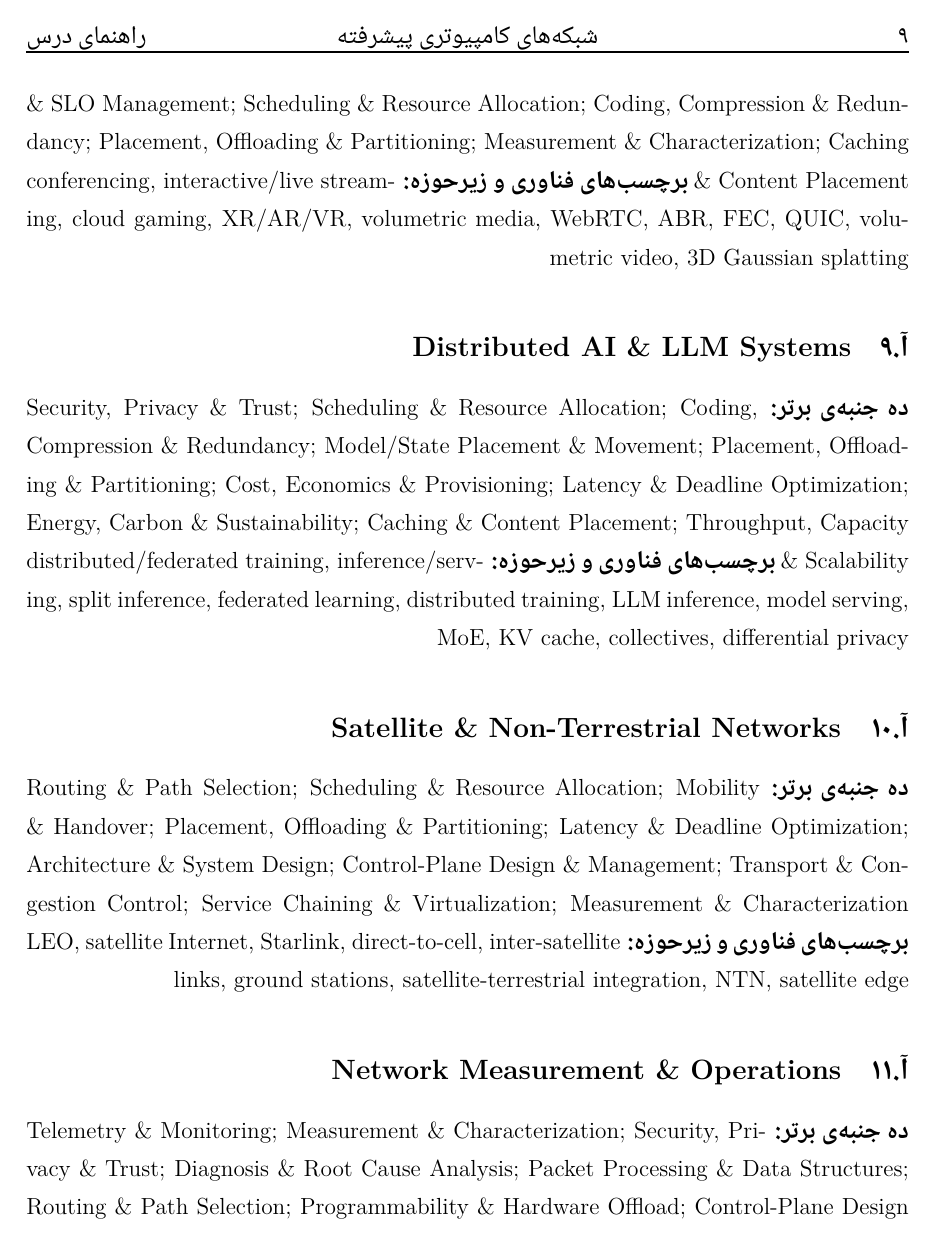
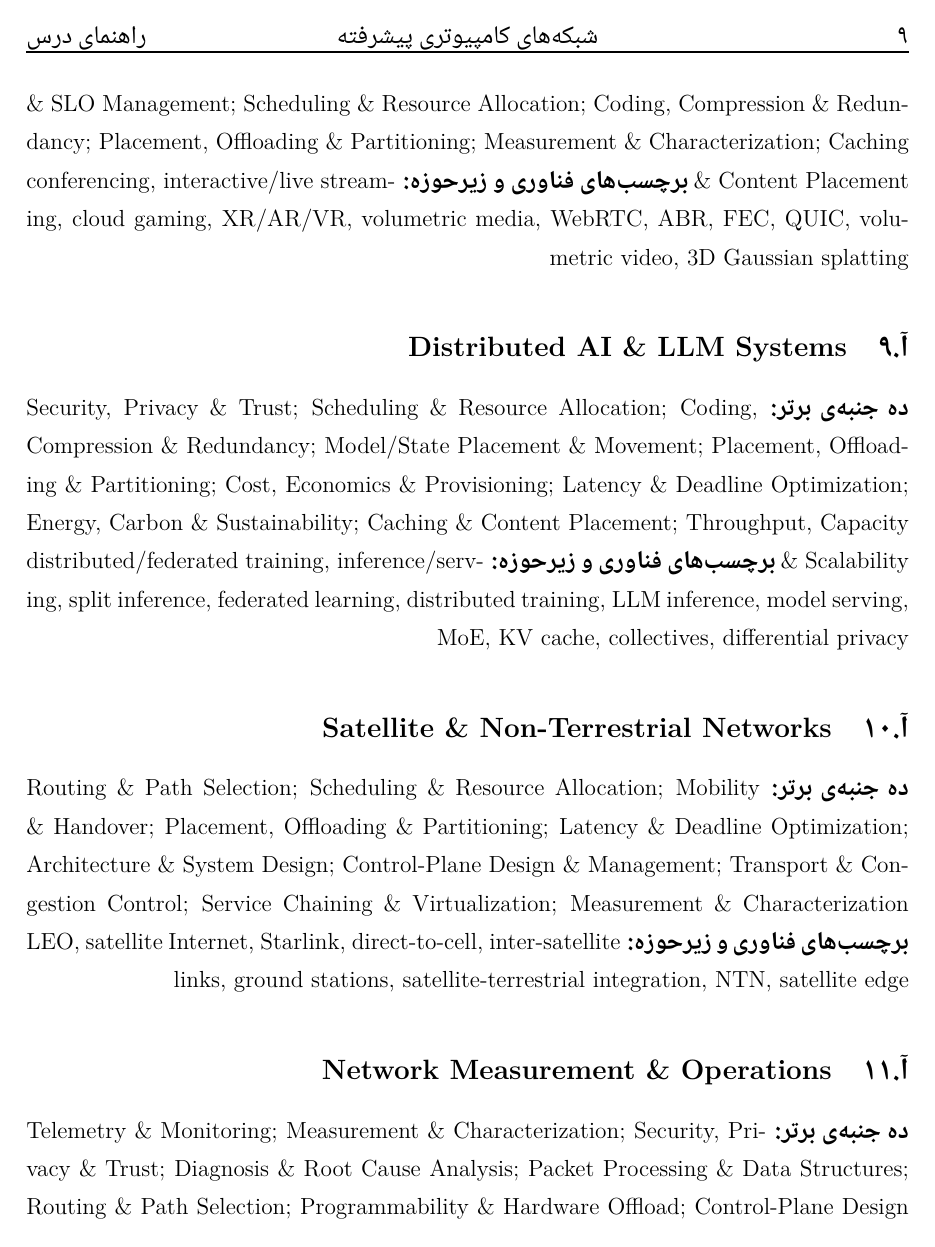
Before and after one commit to Arman17Babaei/advanced-network-course, a LaTeX document (materials/course-description/main.tex): page 9 of 11. Compiled offline with XeLaTeX; a missing font is replaced by an installed copy or a similar font.

Commit message:
Match template numeral style in CI fallback

```diff
--- a/materials/course-description/main.tex
+++ b/materials/course-description/main.tex
@@ -75,6 +75,9 @@
     ]{BNAZANIN}
 }{
     \settextfont[Scale=1.2]{Noto Naskh Arabic}
+    % Match the supplied template's Persian numeral shapes more closely
+    % when the bundled B Nazanin font is unavailable in CI.
+    \setdigitfont[Scale=1.2]{FreeSerif}
 }
 \IfFileExists{LaTeX_Common/fonts/LatinModernRoman/LMR_Regular.otf}{
     \setlatintextfont[
```
